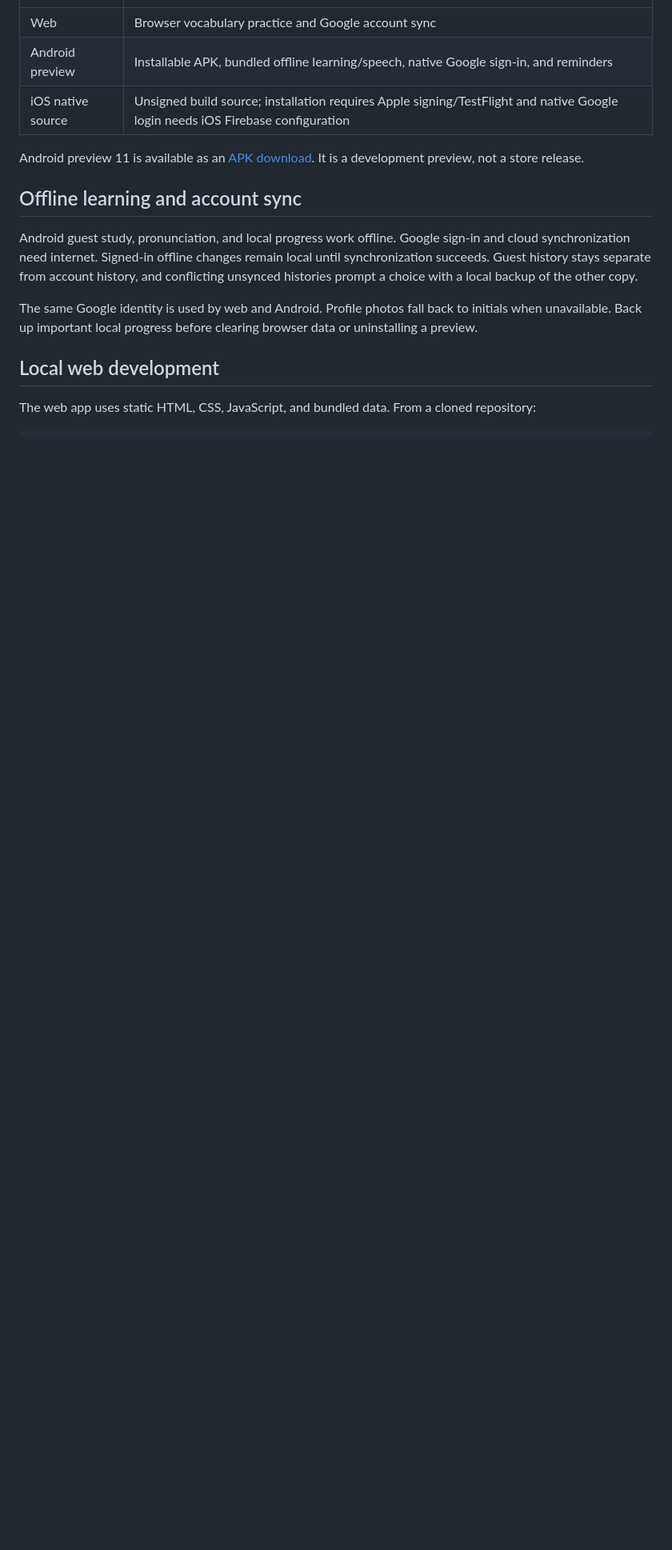
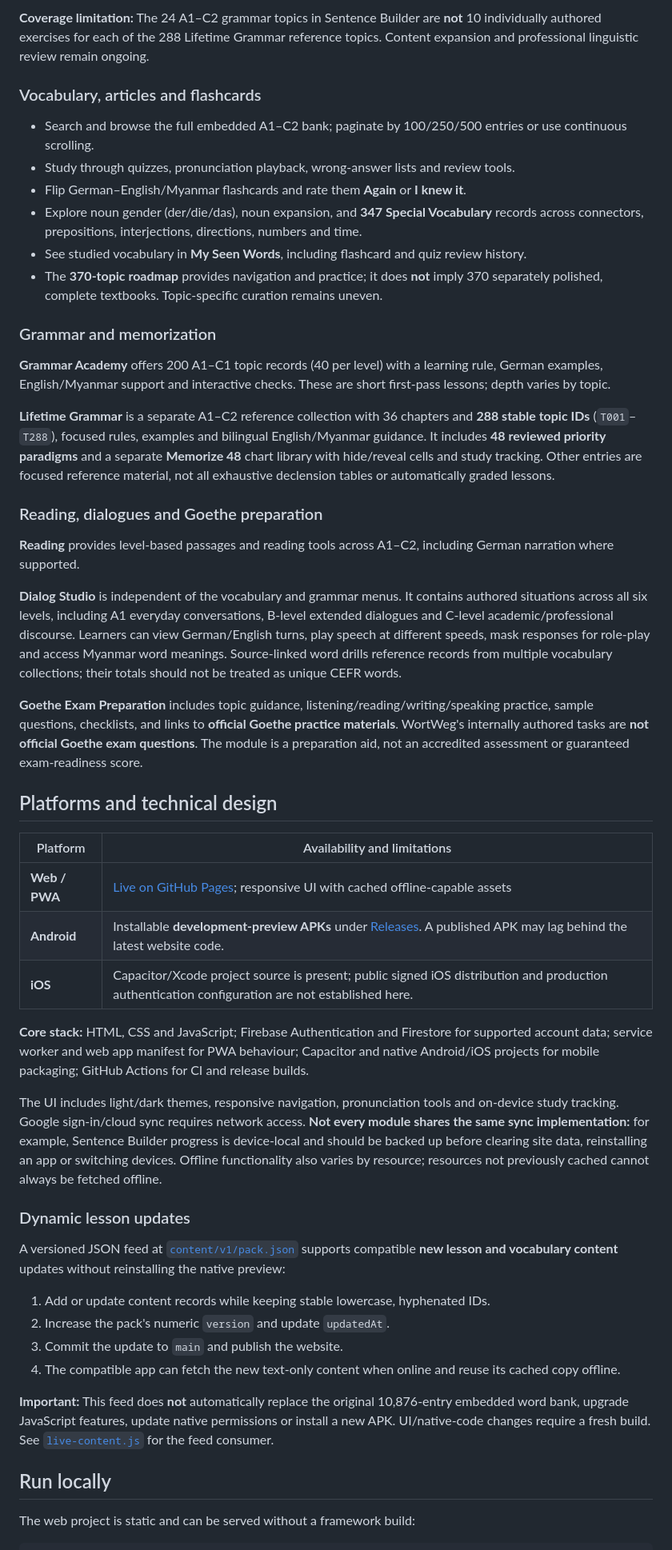
Before and after one commit to Eric9435/wortweg-370, a Markdown page: README.md, the part around one of its changes. Shown at 80% size. Drawn GitHub-style; blank space fills up the shorter version.

````diff
--- a/README.md
+++ b/README.md
@@ -27,18 +58,53 @@ The standalone **Dialog** menu is independent of Vocabulary, Reading, Grammar an
+**Coverage limitation:** The 24 A1–C2 grammar topics in Sentence Builder are **not** 10 individually authored exercises for each of the 288 Lifetime Grammar reference topics. Content expansion and professional linguistic review remain ongoing.
+
+### Vocabulary, articles and flashcards
+
+- Search and browse the full embedded A1–C2 bank; paginate by 100/250/500 entries or use continuous scrolling.
+- Study through quizzes, pronunciation playback, wrong-answer lists and review tools.
+- Flip German–English/Myanmar flashcards and rate them **Again** or **I knew it**.
+- Explore noun gender (der/die/das), noun expansion, and **347 Special Vocabulary** records across connectors, prepositions, interjections, directions, numbers and time.
+- See studied vocabulary in **My Seen Words**, including flashcard and quiz review history.
+- The **370-topic roadmap** provides navigation and practice; it does **not** imply 370 separately polished, complete textbooks. Topic-specific curation remains uneven.
+
+### Grammar and memorization
+
+**Grammar Academy** offers 200 A1–C1 topic records (40 per level) with a learning rule, German examples, English/Myanmar support and interactive checks. These are short first-pass lessons; depth varies by topic.
+
+**Lifetime Grammar** is a separate A1–C2 reference collection with 36 chapters and **288 stable topic IDs** (`T001`–`T288`), focused rules, examples and bilingual English/Myanmar guidance. It includes **48 reviewed priority paradigms** and a separate **Memorize 48** chart library with hide/reveal cells and study tracking. Other entries are focused reference material, not all exhaustive declension tables or automatically graded lessons.
+
+### Reading, dialogues and Goethe preparation
+
+**Reading** provides level-based passages and reading tools across A1–C2, including German narration where supported.
+
+**Dialog Studio** is independent of the vocabulary and grammar menus. It contains authored situations across all six levels, including A1 everyday conversations, B-level extended dialogues and C-level academic/professional discourse. Learners can view German/English turns, play speech at different speeds, mask responses for role-play and access Myanmar word meanings. Source-linked word drills reference records from multiple vocabulary collections; their totals should not be treated as unique CEFR words.
+
+**Goethe Exam Preparation** includes topic guidance, listening/reading/writing/speaking practice, sample questions, checklists, and links to **official Goethe practice materials**. WortWeg's internally authored tasks are **not official Goethe exam questions**. The module is a preparation aid, not an accredited assessment or guaranteed exam-readiness score.
+
+## Platforms and technical design
+
+| Platform | Availability and limitations |
 | --- | --- |
-| Web | Browser vocabulary practice and Google account sync |
-| Android preview | Installable APK, bundled offline learning/speech, native Google sign-in, and reminders |
-| iOS native source | Unsigned build source; installation requires Apple signing/TestFlight and native Google login needs iOS Firebase configuration |
+| **Web / PWA** | [Live on GitHub Pages](https://eric9435.github.io/wortweg-370/); responsive UI with cached offline-capable assets |
+| **Android** | Installable **development-preview APKs** under [Releases](https://github.com/Eric9435/wortweg-370/releases). A published APK may lag behind the latest website code. |
+| **iOS** | Capacitor/Xcode project source is present; public signed iOS distribution and production authentication configuration are not established here. |
 
-Android preview 11 is available as an [APK download](https://github.com/Eric9435/wortweg-370/releases/download/mobile-preview-11/WortWeg-370-Android-preview.apk). It is a development preview, not a store release.
+**Core stack:** HTML, CSS and JavaScript; Firebase Authentication and Firestore for supported account data; service worker and web app manifest for PWA behaviour; Capacitor and native Android/iOS projects for mobile packaging; GitHub Actions for CI and release builds.
 
-## Offline learning and account sync
+The UI includes light/dark themes, responsive navigation, pronunciation tools and on-device study tracking. Google sign-in/cloud sync requires network access. **Not every module shares the same sync implementation:** for example, Sentence Builder progress is device-local and should be backed up before clearing site data, reinstalling an app or switching devices. Offline functionality also varies by resource; resources not previously cached cannot always be fetched offline.
 
-Android guest study, pronunciation, and local progress work offline. Google sign-in and cloud synchronization need internet. Signed-in offline changes remain local until synchronization succeeds. Guest history stays separate from account history, and conflicting unsynced histories prompt a choice with a local backup of the other copy.
+### Dynamic lesson updates
 
-The same Google identity is used by web and Android. Profile photos fall back to initials when unavailable. Back up important local progress before clearing browser data or uninstalling a preview.
+A versioned JSON feed at [`content/v1/pack.json`](content/v1/pack.json) supports compatible **new lesson and vocabulary content** updates without reinstalling the native preview:
 
-## Local web development
+1. Add or update content records while keeping stable lowercase, hyphenated IDs.
+2. Increase the pack's numeric `version` and update `updatedAt`.
+3. Commit the update to `main` and publish the website.
+4. The compatible app can fetch the new text-only content when online and reuse its cached copy offline.
 
-The web app uses static HTML, CSS, JavaScript, and bundled data. From a cloned repository:
+**Important:** This feed does **not** automatically replace the original 10,876-entry embedded word bank, upgrade JavaScript features, update native permissions or install a new APK. UI/native-code changes require a fresh build. See [`live-content.js`](live-content.js) for the feed consumer.
+
+## Run locally
+
+The web project is static and can be served without a framework build:
 
 ```bash
````
Also changed, not shown: other parts of README.md (+86 -116 lines).
